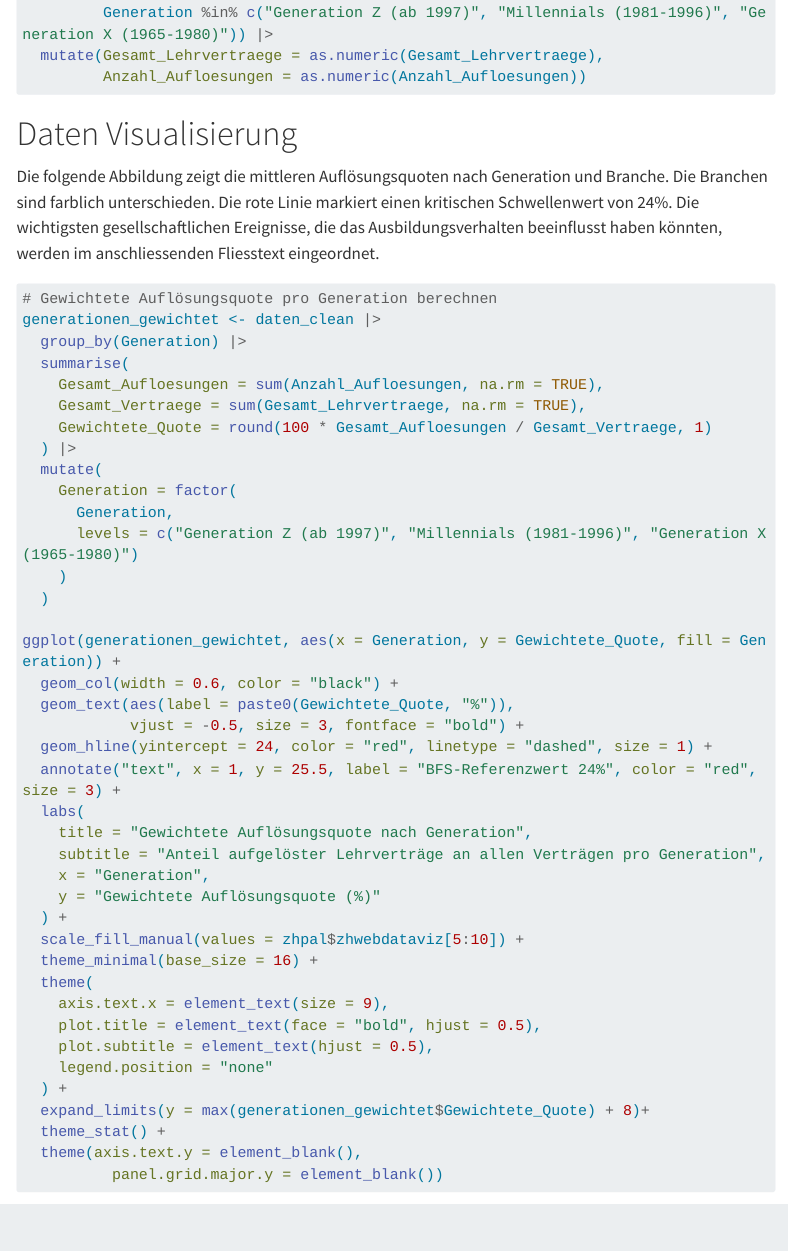
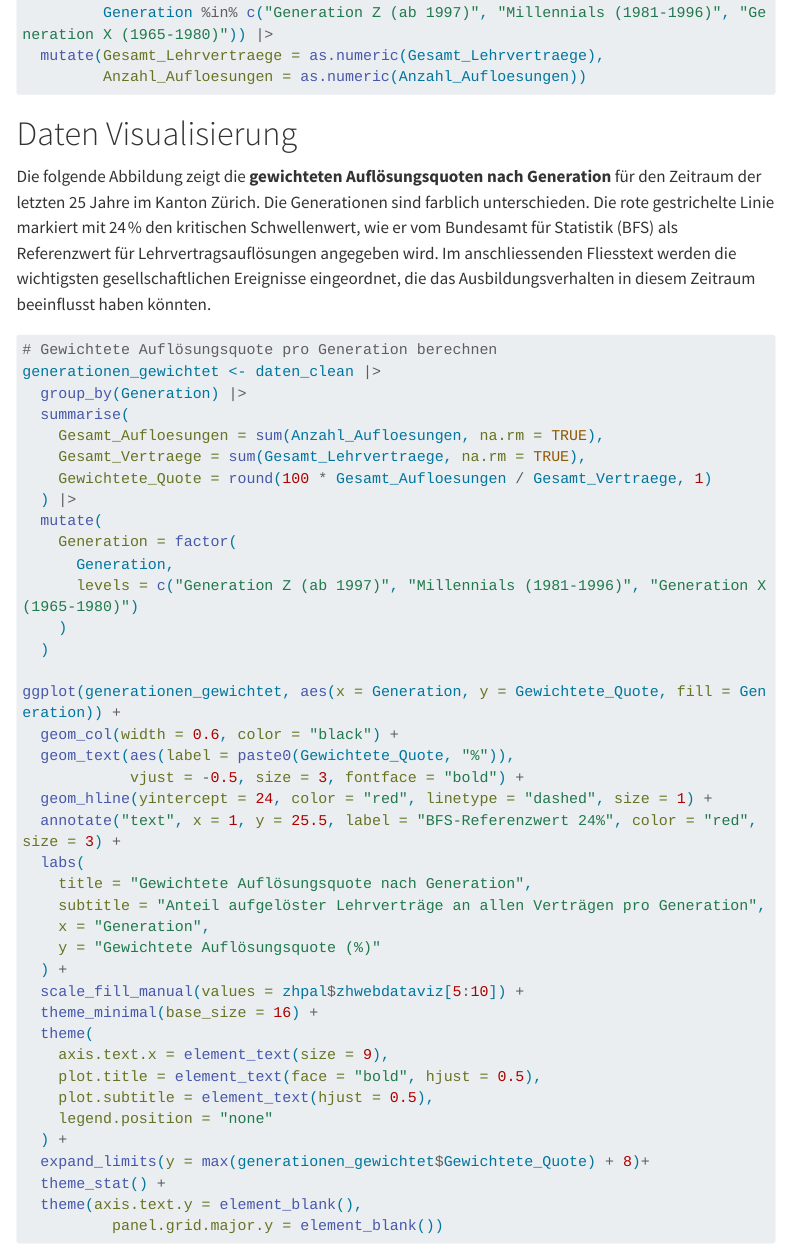
Before and after one commit to rstatszh-k010/projekt-marco-mba, a Quarto document (docs/index.qmd): the page in a window 1100 px wide, from 1040 px down. Rendered offline with R 4.5, knitr and Pandoc in place of Quarto, with nearby package versions; some code elsewhere in the file could not run offline; menus at the side of the page are left out; long lines of code are wrapped.

Commit message:
Korrektur im Text für die Datenvisualisierung.

````diff
--- a/docs/index.qmd
+++ b/docs/index.qmd
@@ -65,7 +65,7 @@ daten_clean <- daten |>
 
 # Daten Visualisierung
 
-Die folgende Abbildung zeigt die mittleren Auflösungsquoten nach Generation und Branche. Die Branchen sind farblich unterschieden. Die rote Linie markiert einen kritischen Schwellenwert von 24%. Die wichtigsten gesellschaftlichen Ereignisse, die das Ausbildungsverhalten beeinflusst haben könnten, werden im anschliessenden Fliesstext eingeordnet.
+Die folgende Abbildung zeigt die **gewichteten Auflösungsquoten nach Generation** für den Zeitraum der letzten 25 Jahre im Kanton Zürich. Die Generationen sind farblich unterschieden. Die rote gestrichelte Linie markiert mit 24 % den kritischen Schwellenwert, wie er vom Bundesamt für Statistik (BFS) als Referenzwert für Lehrvertragsauflösungen angegeben wird. Im anschliessenden Fliesstext werden die wichtigsten gesellschaftlichen Ereignisse eingeordnet, die das Ausbildungsverhalten in diesem Zeitraum beeinflusst haben könnten.
 
 ```{r}
 #| label: fig-generationsplot
````
